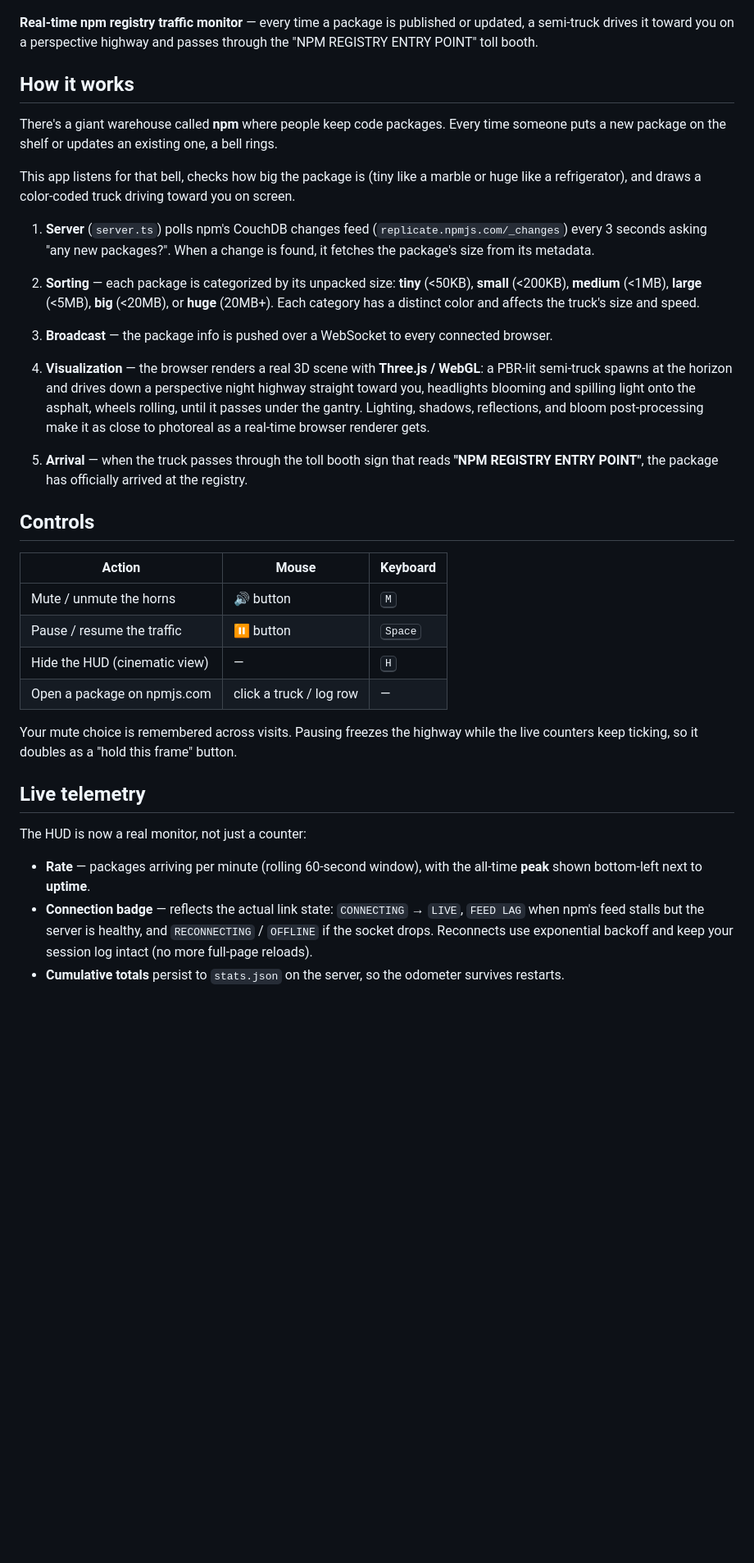
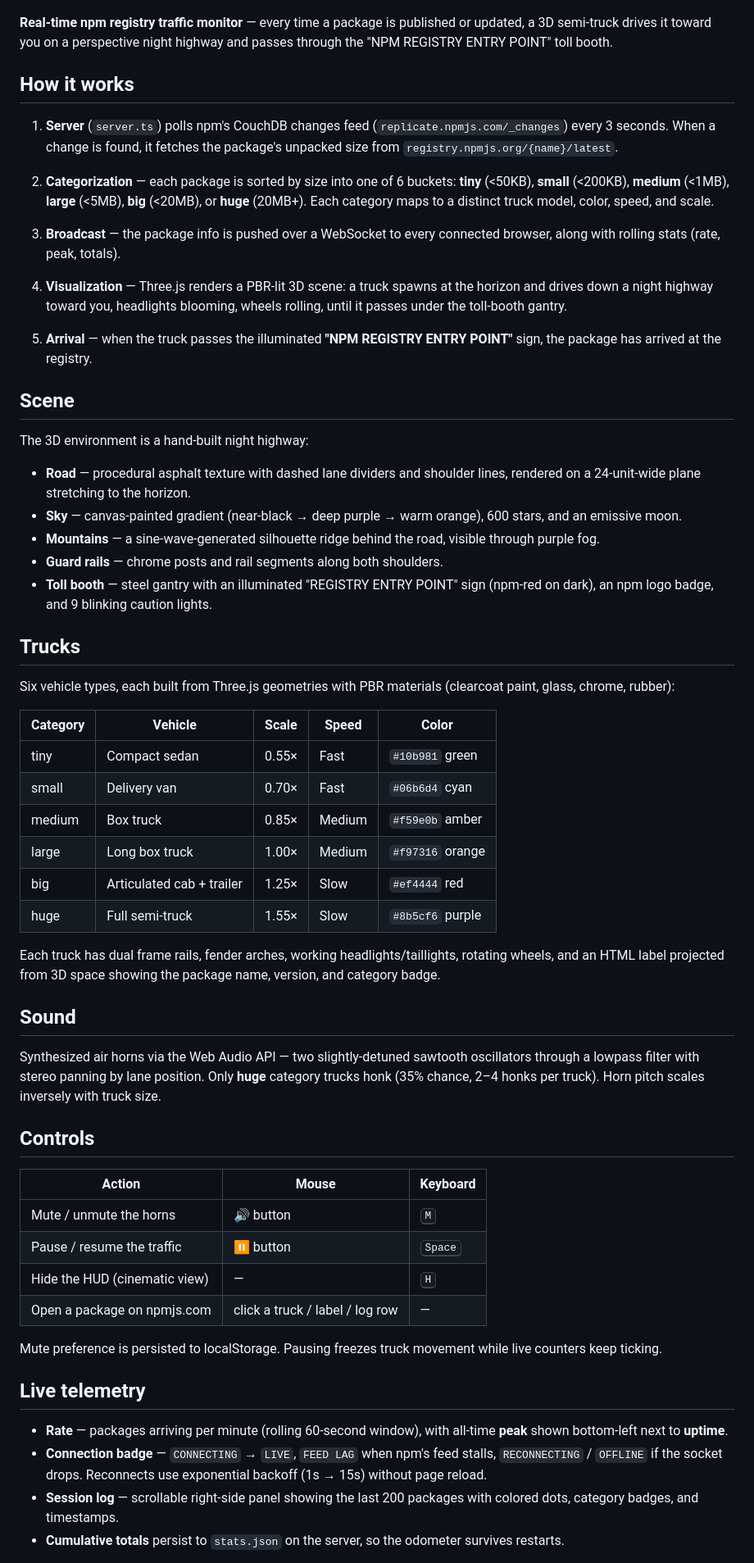
Before and after one commit to papito0x1/NPM-Traffic-Monitor, a Markdown page: README.md, the part around one of its changes. Shown at 82% size. Drawn GitHub-style; blank space fills up the shorter version.

Commit message:
Rewrite README with accurate tech details and scene/truck descriptions

```diff
--- a/README.md
+++ b/README.md
@@ -4,23 +4,48 @@
   <img src="docs/screenshot.png" alt="NPM Traffic Control screenshot" width="100%">
 </p>
 
-**Real-time npm registry traffic monitor** — every time a package is published or updated, a semi-truck drives it toward you on a perspective highway and passes through the "NPM REGISTRY ENTRY POINT" toll booth.
+**Real-time npm registry traffic monitor** — every time a package is published or updated, a 3D semi-truck drives it toward you on a perspective night highway and passes through the "NPM REGISTRY ENTRY POINT" toll booth.
 
 ## How it works
 
-There's a giant warehouse called **npm** where people keep code packages. Every time someone puts a new package on the shelf or updates an existing one, a bell rings.
+1. **Server** (`server.ts`) polls npm's CouchDB changes feed (`replicate.npmjs.com/_changes`) every 3 seconds. When a change is found, it fetches the package's unpacked size from `registry.npmjs.org/{name}/latest`.
 
-This app listens for that bell, checks how big the package is (tiny like a marble or huge like a refrigerator), and draws a color-coded truck driving toward you on screen.
+2. **Categorization** — each package is sorted by size into one of 6 buckets: **tiny** (<50KB), **small** (<200KB), **medium** (<1MB), **large** (<5MB), **big** (<20MB), or **huge** (20MB+). Each category maps to a distinct truck model, color, speed, and scale.
 
-1. **Server** (`server.ts`) polls npm's CouchDB changes feed (`replicate.npmjs.com/_changes`) every 3 seconds asking "any new packages?". When a change is found, it fetches the package's size from its metadata.
+3. **Broadcast** — the package info is pushed over a WebSocket to every connected browser, along with rolling stats (rate, peak, totals).
 
-2. **Sorting** — each package is categorized by its unpacked size: **tiny** (<50KB), **small** (<200KB), **medium** (<1MB), **large** (<5MB), **big** (<20MB), or **huge** (20MB+). Each category has a distinct color and affects the truck's size and speed.
+4. **Visualization** — Three.js renders a PBR-lit 3D scene: a truck spawns at the horizon and drives down a night highway toward you, headlights blooming, wheels rolling, until it passes under the toll-booth gantry.
 
-3. **Broadcast** — the package info is pushed over a WebSocket to every connected browser.
+5. **Arrival** — when the truck passes the illuminated **"NPM REGISTRY ENTRY POINT"** sign, the package has arrived at the registry.
 
-4. **Visualization** — the browser renders a real 3D scene with **Three.js / WebGL**: a PBR-lit semi-truck spawns at the horizon and drives down a perspective night highway straight toward you, headlights blooming and spilling light onto the asphalt, wheels rolling, until it passes under the gantry. Lighting, shadows, reflections, and bloom post-processing make it as close to photoreal as a real-time browser renderer gets.
+## Scene
 
-5. **Arrival** — when the truck passes through the toll booth sign that reads **"NPM REGISTRY ENTRY POINT"**, the package has officially arrived at the registry.
+The 3D environment is a hand-built night highway:
+
+- **Road** — procedural asphalt texture with dashed lane dividers and shoulder lines, rendered on a 24-unit-wide plane stretching to the horizon.
+- **Sky** — canvas-painted gradient (near-black → deep purple → warm orange), 600 stars, and an emissive moon.
+- **Mountains** — a sine-wave-generated silhouette ridge behind the road, visible through purple fog.
+- **Guard rails** — chrome posts and rail segments along both shoulders.
+- **Toll booth** — steel gantry with an illuminated "REGISTRY ENTRY POINT" sign (npm-red on dark), an npm logo badge, and 9 blinking caution lights.
+
+## Trucks
+
+Six vehicle types, each built from Three.js geometries with PBR materials (clearcoat paint, glass, chrome, rubber):
+
+| Category | Vehicle | Scale | Speed | Color |
+|----------|---------|-------|-------|-------|
+| tiny | Compact sedan | 0.55× | Fast | `#10b981` green |
+| small | Delivery van | 0.70× | Fast | `#06b6d4` cyan |
+| medium | Box truck | 0.85× | Medium | `#f59e0b` amber |
+| large | Long box truck | 1.00× | Medium | `#f97316` orange |
+| big | Articulated cab + trailer | 1.25× | Slow | `#ef4444` red |
+| huge | Full semi-truck | 1.55× | Slow | `#8b5cf6` purple |
+
+Each truck has dual frame rails, fender arches, working headlights/taillights, rotating wheels, and an HTML label projected from 3D space showing the package name, version, and category badge.
+
+## Sound
+
+Synthesized air horns via the Web Audio API — two slightly-detuned sawtooth oscillators through a lowpass filter with stereo panning by lane position. Only **huge** category trucks honk (35% chance, 2–4 honks per truck). Horn pitch scales inversely with truck size.
 
 ## Controls
 
@@ -29,15 +54,14 @@ This app listens for that bell, checks how big the package is (tiny like a marbl
 | Mute / unmute the horns | 🔊 button | <kbd>M</kbd> |
 | Pause / resume the traffic | ⏸ button | <kbd>Space</kbd> |
 | Hide the HUD (cinematic view) | — | <kbd>H</kbd> |
-| Open a package on npmjs.com | click a truck / log row | — |
+| Open a package on npmjs.com | click a truck / label / log row | — |
 
-Your mute choice is remembered across visits. Pausing freezes the highway while the live counters keep ticking, so it doubles as a "hold this frame" button.
+Mute preference is persisted to localStorage. Pausing freezes truck movement while live counters keep ticking.
 
 ## Live telemetry
 
-The HUD is now a real monitor, not just a counter:
-
-- **Rate** — packages arriving per minute (rolling 60-second window), with the all-time **peak** shown bottom-left next to **uptime**.
-- **Connection badge** — reflects the actual link state: `CONNECTING` → `LIVE`, `FEED LAG` when npm's feed stalls but the server is healthy, and `RECONNECTING` / `OFFLINE` if the socket drops. Reconnects use exponential backoff and keep your session log intact (no more full-page reloads).
+- **Rate** — packages arriving per minute (rolling 60-second window), with all-time **peak** shown bottom-left next to **uptime**.
+- **Connection badge** — `CONNECTING` → `LIVE`, `FEED LAG` when npm's feed stalls, `RECONNECTING` / `OFFLINE` if the socket drops. Reconnects use exponential backoff (1s → 15s) without page reload.
+- **Session log** — scrollable right-side panel showing the last 200 packages with colored dots, category badges, and timestamps.
 - **Cumulative totals** persist to `stats.json` on the server, so the odometer survives restarts.
 
```
Also changed, not shown: other parts of README.md (+35 -7 lines).
